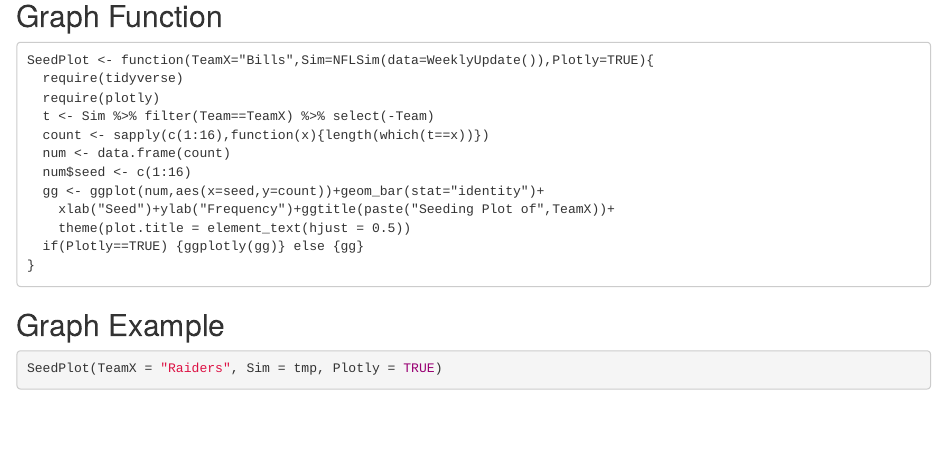
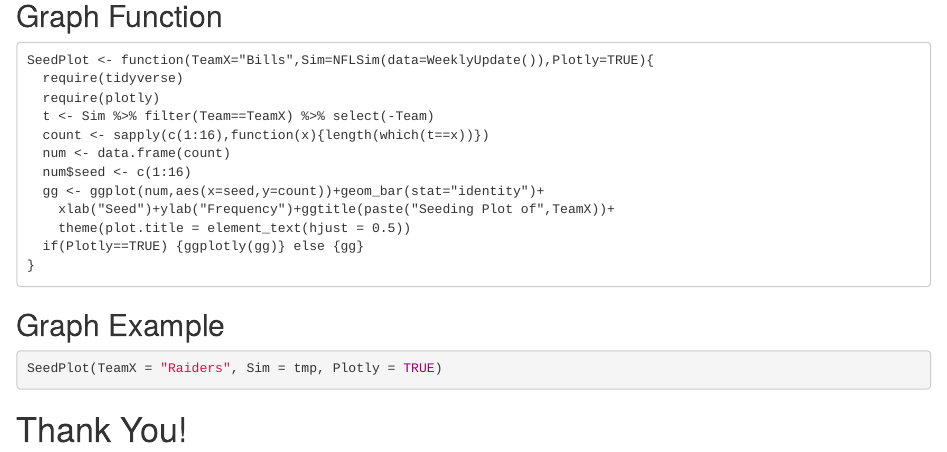
Before and after one commit to mstuart2097/STAT585Final, an R Markdown document (Presentation.Rmd): the page in a window 1100 px wide, from 3320 px down. Rendered offline with R 4.5, knitr and Pandoc, with nearby package versions; the code chunks are not run, so their results and figures are left out; drawn as R Markdown's standard HTML page in place of the format the file asks for.

Commit message:
Update Presentation.Rmd

````diff
--- a/Presentation.Rmd
+++ b/Presentation.Rmd
@@ -198,3 +198,5 @@ SeedPlot <- function(TeamX="Bills",Sim=NFLSim(data=WeeklyUpdate()),Plotly=TRUE){
 ```{r message=FALSE,warning=FALSE,tidy=TRUE}
 SeedPlot(TeamX="Raiders",Sim=tmp,Plotly=TRUE)
 ```
+
+# Thank You!
````
